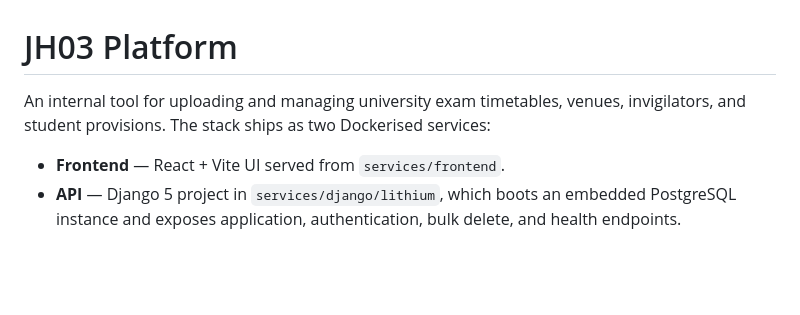
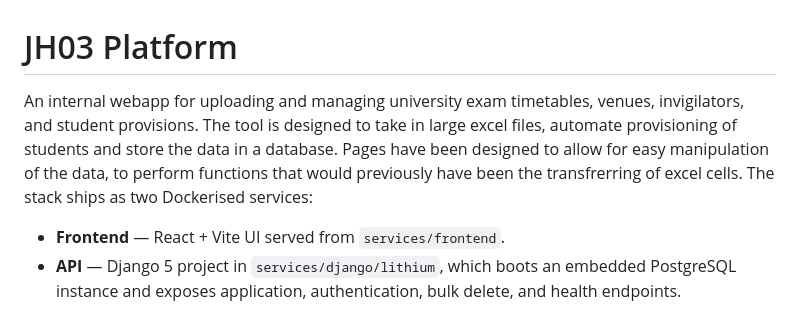
Before and after one commit to davidob05/jh03-main, a Markdown page: README.md, the part around the change. Rendered like a GitHub page; blank space fills up the shorter version.

```diff
--- a/README.md
+++ b/README.md
@@ -1,6 +1,6 @@
 # JH03 Platform
 
-An internal tool for uploading and managing university exam timetables, venues, invigilators, and student provisions. The stack ships as two Dockerised services:
+An internal webapp for uploading and managing university exam timetables, venues, invigilators, and student provisions. The tool is designed to take in large excel files, automate provisioning of students and store the data in a database. Pages have been designed to allow for easy manipulation of the data, to perform functions that would previously have been the transfrerring of excel cells. The stack ships as two Dockerised services:
 
 - **Frontend** &mdash; React + Vite UI served from `services/frontend`.
 - **API** &mdash; Django 5 project in `services/django/lithium`, which boots an embedded PostgreSQL instance and exposes application, authentication, bulk delete, and health endpoints.
```
